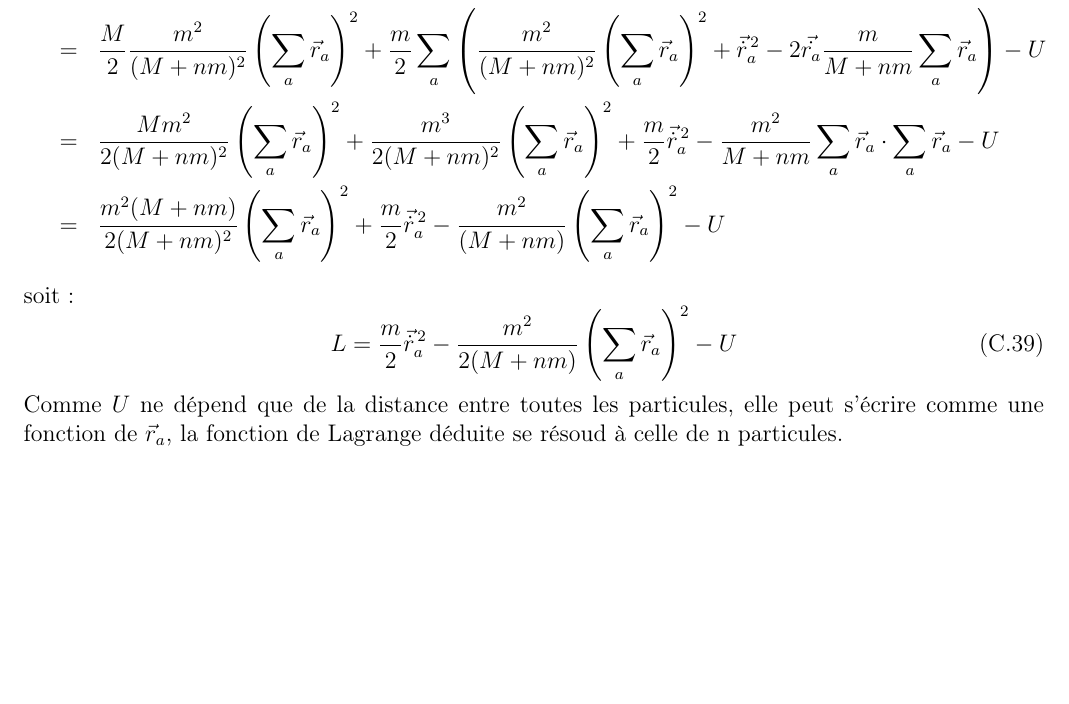
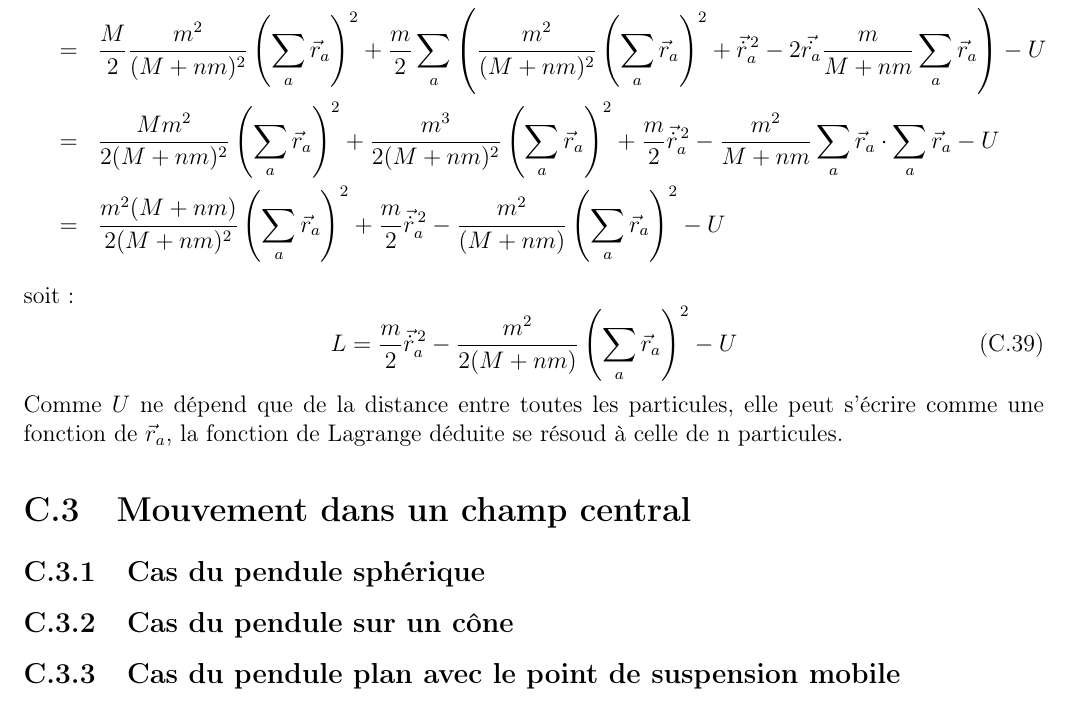
Before and after one commit to SMajerowicz/Physics, a LaTeX document (Mécanique/démonstration.tex, which reads Mécanique/chapters/exercices/chapter-03-exercices.tex): part of page 51 of 51, cut so that both start at the same text, the shorter picture padded with empty space. Compiled offline with pdfLaTeX.

Commit message:
Begin Chap3_Ex4

```diff
--- a/Mécanique/chapters/exercices/chapter-03-exercices.tex
+++ b/Mécanique/chapters/exercices/chapter-03-exercices.tex
@@ -299,3 +299,11 @@ soit :
 	L = \dfrac{m}{2}\vec{\dot{r}}_{a}^{\,2} - \dfrac{m^{2}}{2(M + nm)}\left(\sum_{a}\vec{r}_{a}\right)^{2} - U
 \ee
 Comme $U$ ne d\'epend que de la distance entre toutes les particules, elle peut s'\'ecrire comme une fonction de $\vec{r}_{a}$, la fonction de Lagrange d\'eduite se r\'esoud \`a celle de n particules.
+
+\section{Mouvement dans un champ central}
+
+\subsection{Cas du pendule sphérique}
+
+\subsection{Cas du pendule sur un c\^one}
+
+\subsection{Cas du pendule plan avec le point de suspension mobile}
```
